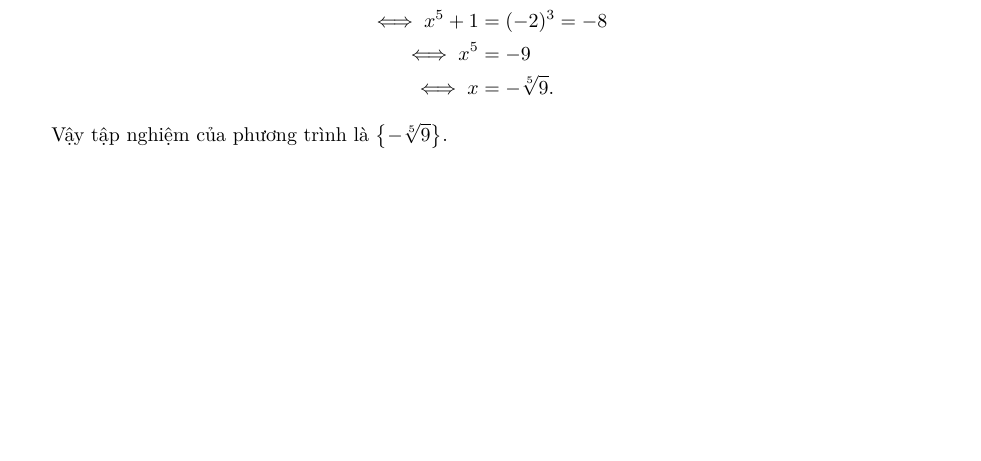
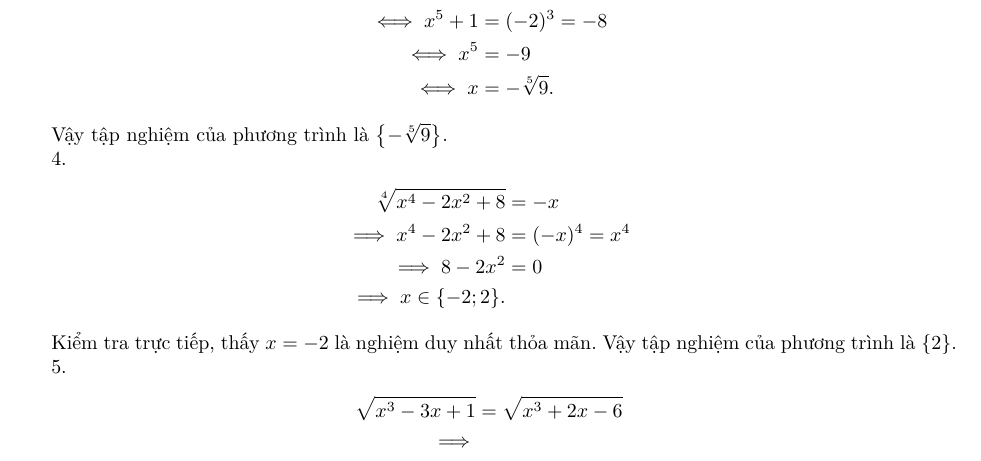
Before and after one commit to Piseratopo/-n-t-p-V-t-L-, a LaTeX book (main.tex, which reads chapter/toan_hoc_nen_tang/ham_so_mot_bien/ham_can_thuc.tex): part of page 16 of 17, cut so that both start at the same text, the shorter picture padded with empty space. Compiled offline with XeLaTeX; a missing font is replaced by an installed copy or a similar font.

Commit message:
hàm căn thức (tiếp)

```diff
--- a/chapter/toan_hoc_nen_tang/ham_so_mot_bien/ham_can_thuc.tex
+++ b/chapter/toan_hoc_nen_tang/ham_so_mot_bien/ham_can_thuc.tex
@@ -56,3 +56,21 @@ Vậy $x = 4$ là nghiệm duy nhất của phương trình.
 \end{align*}
 
 Vậy tập nghiệm của phương trình là $\left\{-\sqrt[5]{9}\right\}$.
+
+\stepcounter{subexercise}
+\arabic{subexercise}.
+\begin{align*}
+   \sqrt[4]{x^4-2x^2+8} &= -x \\
+   \implies x^4 - 2x^2 + 8 &= (-x)^4 = x^4 \\
+   \implies 8 - 2x^2 &= 0 \\
+   \implies x \in \{-2; 2\}.
+\end{align*}
+
+Kiểm tra trực tiếp, thấy $x = -2$ là nghiệm duy nhất thỏa mãn. Vậy tập nghiệm của phương trình là $\{2\}$.
+
+\stepcounter{subexercise}
+\arabic{subexercise}.
+\begin{align*}
+   \sqrt{x^3-3x+1} &= \sqrt{x^3+2x-6} \\
+   \implies
+\end{align*}
```
